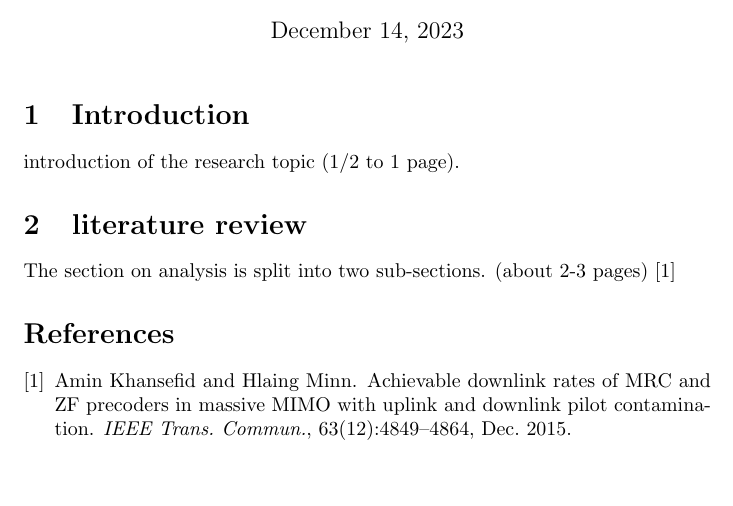
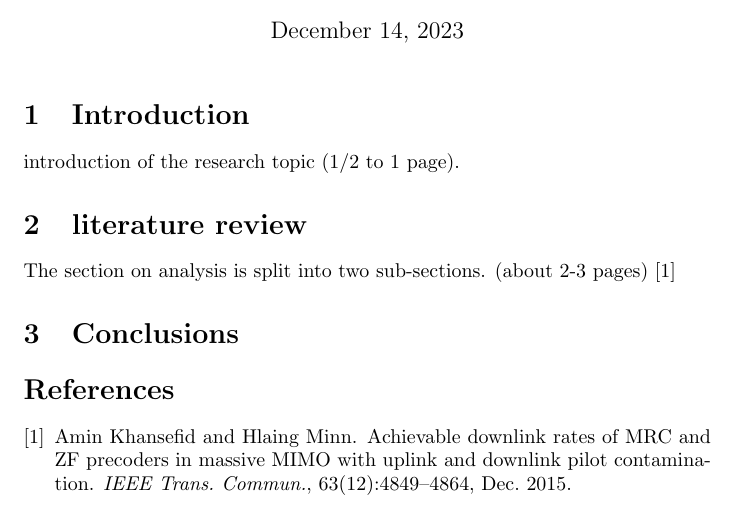
Before and after one commit to felixzhao/STAT480, a LaTeX document (literature_reivews/latex_480_1.tex): part of the page, cut so that both start at the same text, the shorter picture padded with empty space. Compiled offline with pdfLaTeX.

Commit message:
update structure

```diff
--- a/literature_reivews/latex_480_1.tex
+++ b/literature_reivews/latex_480_1.tex
@@ -21,6 +27,8 @@ The section on analysis is split into two sub-sections.
 (about 2-3 pages)
 \cite{mrc_paper}
 
+\section{Conclusions}
+
 \bibliographystyle{plain}
 \bibliography{bibliography} % Replace 'yourbibfile' with the name of your .bib file
 
```
Also changed, not shown: literature_reivews/latex_480_1.tex (6 more changed lines).
